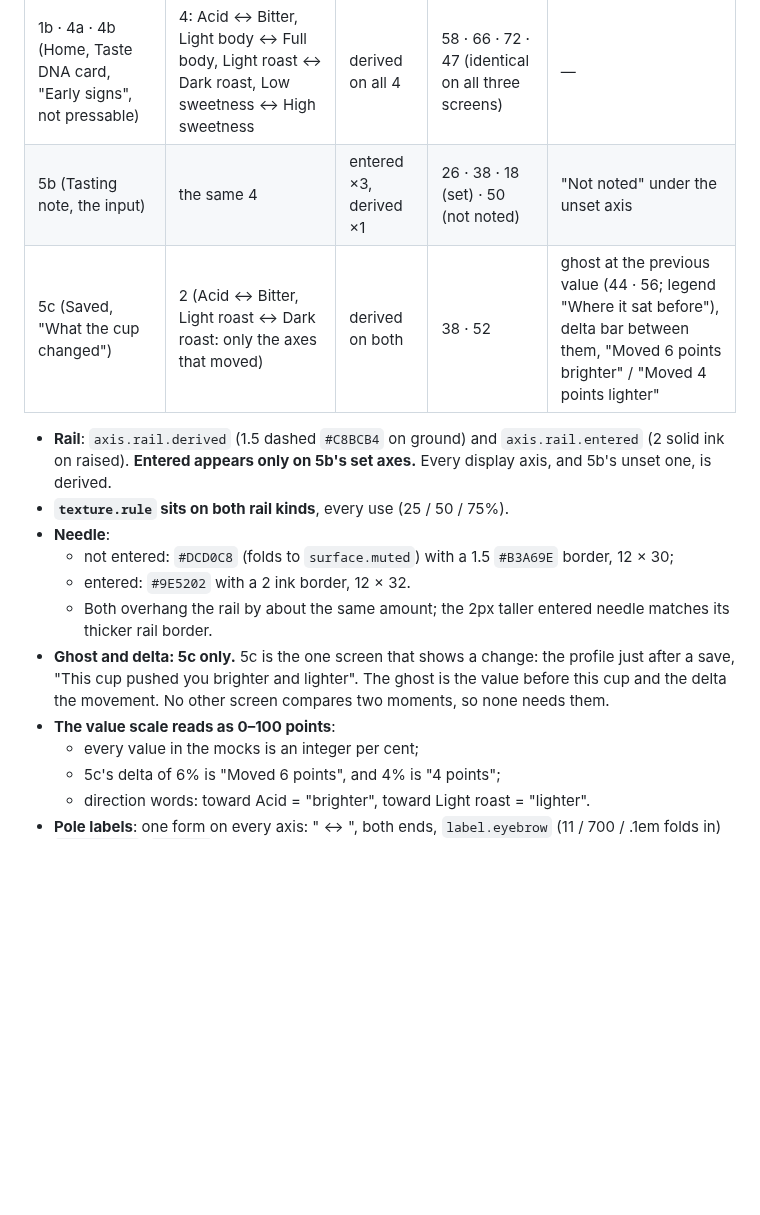
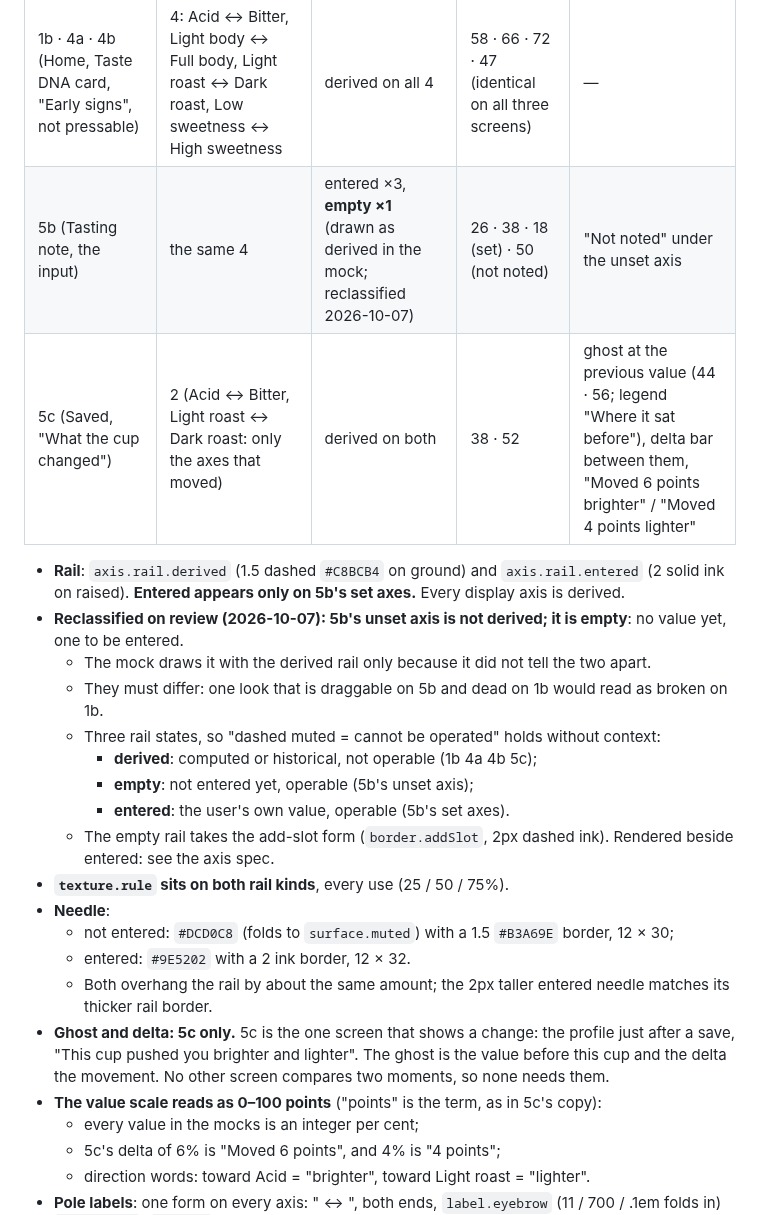
Before and after one commit to uryu-myao/MoreCoffee-App, a Markdown page: design/components.md, the part around the change. GitHub-like rendering; blank space fills up the shorter version.

```diff
--- a/design/components.md
+++ b/design/components.md
@@ -113,17 +113,25 @@ Every use, transcribed. The spec is not written yet; the behaviour the stills do
 | screen | axes | rail | needle at | extras |
 |---|---|---|---|---|
 | 1b · 4a · 4b (Home, Taste DNA card, "Early signs", not pressable) | 4: Acid ↔ Bitter, Light body ↔ Full body, Light roast ↔ Dark roast, Low sweetness ↔ High sweetness | derived on all 4 | 58 · 66 · 72 · 47 (identical on all three screens) | — |
-| 5b (Tasting note, the input) | the same 4 | entered ×3, derived ×1 | 26 · 38 · 18 (set) · 50 (not noted) | "Not noted" under the unset axis |
+| 5b (Tasting note, the input) | the same 4 | entered ×3, **empty ×1** (drawn as derived in the mock; reclassified 2026-10-07) | 26 · 38 · 18 (set) · 50 (not noted) | "Not noted" under the unset axis |
 | 5c (Saved, "What the cup changed") | 2 (Acid ↔ Bitter, Light roast ↔ Dark roast: only the axes that moved) | derived on both | 38 · 52 | ghost at the previous value (44 · 56; legend "Where it sat before"), delta bar between them, "Moved 6 points brighter" / "Moved 4 points lighter" |
 
-- **Rail**: `axis.rail.derived` (1.5 dashed `#C8BCB4` on ground) and `axis.rail.entered` (2 solid ink on raised). **Entered appears only on 5b's set axes.** Every display axis, and 5b's unset one, is derived.
+- **Rail**: `axis.rail.derived` (1.5 dashed `#C8BCB4` on ground) and `axis.rail.entered` (2 solid ink on raised). **Entered appears only on 5b's set axes.** Every display axis is derived.
+- **Reclassified on review (2026-10-07): 5b's unset axis is not derived; it is empty**: no value yet, one to be entered.
+  - The mock draws it with the derived rail only because it did not tell the two apart.
+  - They must differ: one look that is draggable on 5b and dead on 1b would read as broken on 1b.
+  - Three rail states, so "dashed muted = cannot be operated" holds without context:
+    - **derived**: computed or historical, not operable (1b 4a 4b 5c);
+    - **empty**: not entered yet, operable (5b's unset axis);
+    - **entered**: the user's own value, operable (5b's set axes).
+  - The empty rail takes the add-slot form (`border.addSlot`, 2px dashed ink). Rendered beside entered: see the axis spec.
 - **`texture.rule` sits on both rail kinds**, every use (25 / 50 / 75%).
 - **Needle**:
   - not entered: `#DCD0C8` (folds to `surface.muted`) with a 1.5 `#B3A69E` border, 12 × 30;
   - entered: `#9E5202` with a 2 ink border, 12 × 32.
   - Both overhang the rail by about the same amount; the 2px taller entered needle matches its thicker rail border.
 - **Ghost and delta: 5c only.** 5c is the one screen that shows a change: the profile just after a save, "This cup pushed you brighter and lighter". The ghost is the value before this cup and the delta the movement. No other screen compares two moments, so none needs them.
-- **The value scale reads as 0–100 points**:
+- **The value scale reads as 0–100 points** ("points" is the term, as in 5c's copy):
   - every value in the mocks is an integer per cent;
   - 5c's delta of 6% is "Moved 6 points", and 4% is "4 points";
   - direction words: toward Acid = "brighter", toward Light roast = "lighter".
```
Also changed, not shown: design/gaps.md (+19 -0 lines).
